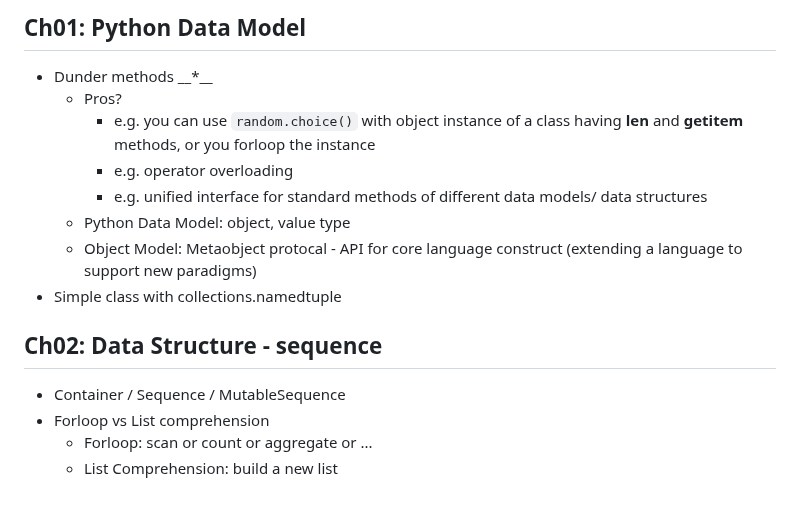
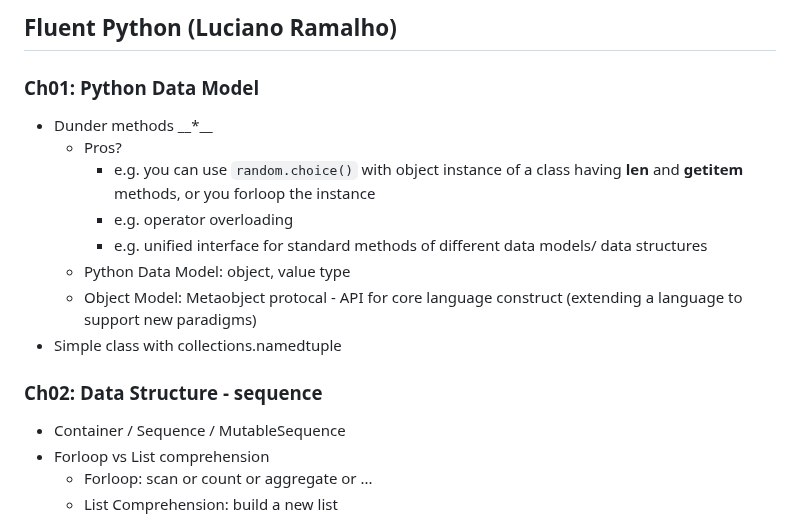
Before and after one commit to Carolusian/learn-prog-lang, a Markdown page: python/notes.md, the part around one of its changes. Drawn GitHub-style.

```diff
--- a/python/notes.md
+++ b/python/notes.md
@@ -1,4 +1,6 @@
-## Ch01: Python Data Model
+## Fluent Python (Luciano Ramalho)
+
+### Ch01: Python Data Model
 
 - Dunder methods \_\_\*\_\_
   - Pros?
@@ -9,7 +11,7 @@
   - Object Model: Metaobject protocal - API for core language construct (extending a language to support new paradigms)
 - Simple class with collections.namedtuple
 
-## Ch02: Data Structure - sequence
+### Ch02: Data Structure - sequence
 
 - Container / Sequence / MutableSequence
 - Forloop vs List comprehension
```
Also changed, not shown: other parts of python/notes.md (+19 -19 lines).
